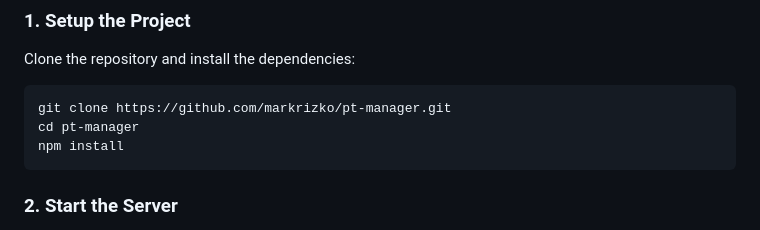
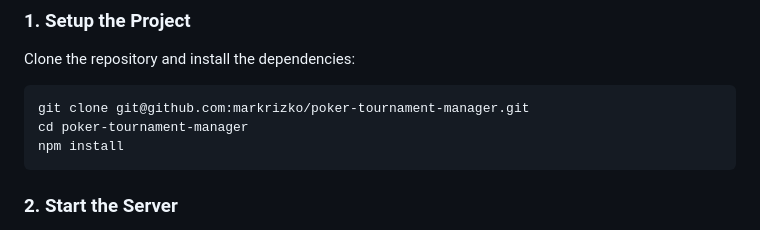
Before and after one commit to markrizko/poker-tournament-manager, a Markdown page: README.md, the part around the change. Drawn GitHub-style.

````diff
--- a/README.md
+++ b/README.md
@@ -62,8 +62,8 @@ Make sure you have Node.js (version 16 or higher) installed on your system.
 ### 1. Setup the Project
 Clone the repository and install the dependencies:
 ```bash
-git clone https://github.com/markrizko/pt-manager.git
-cd pt-manager
+git clone git@github.com:markrizko/poker-tournament-manager.git
+cd poker-tournament-manager
 npm install
 ```
 
````
